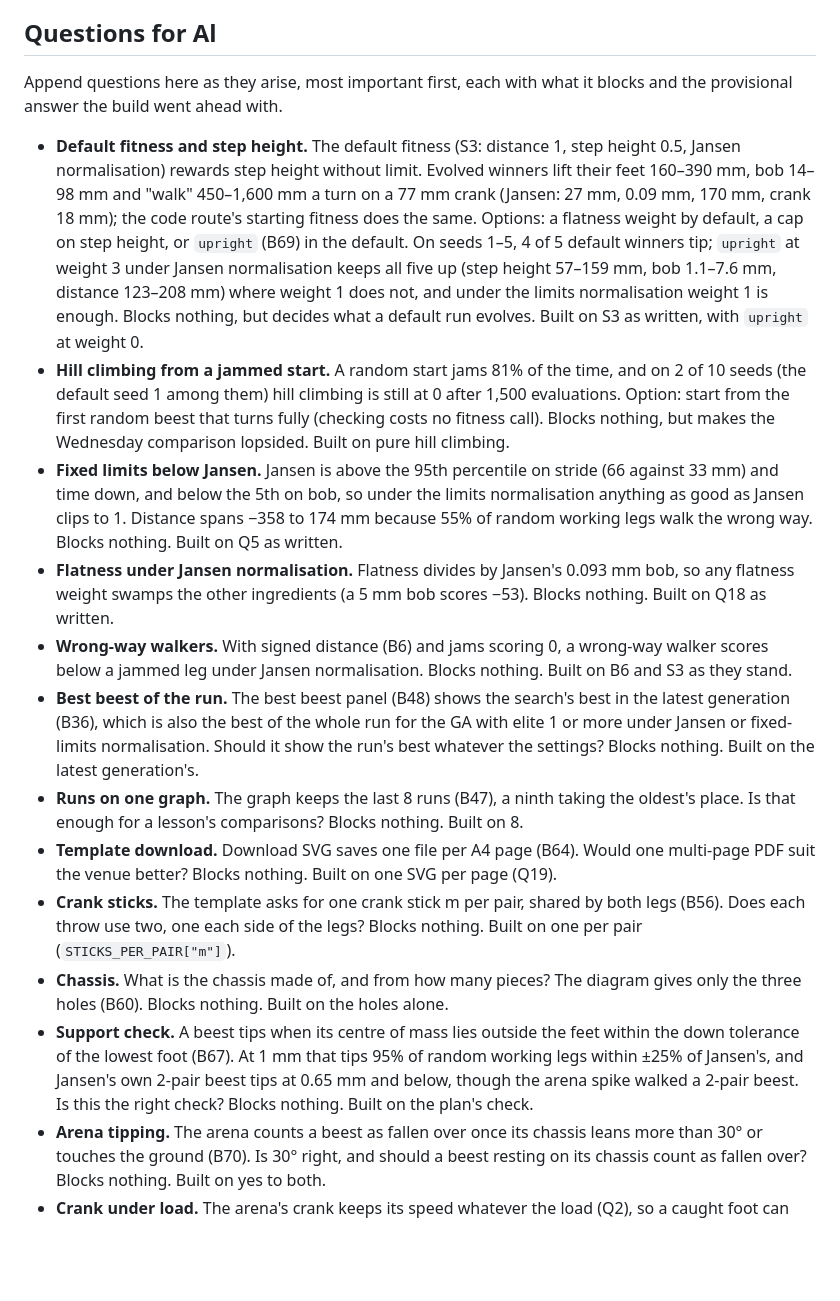
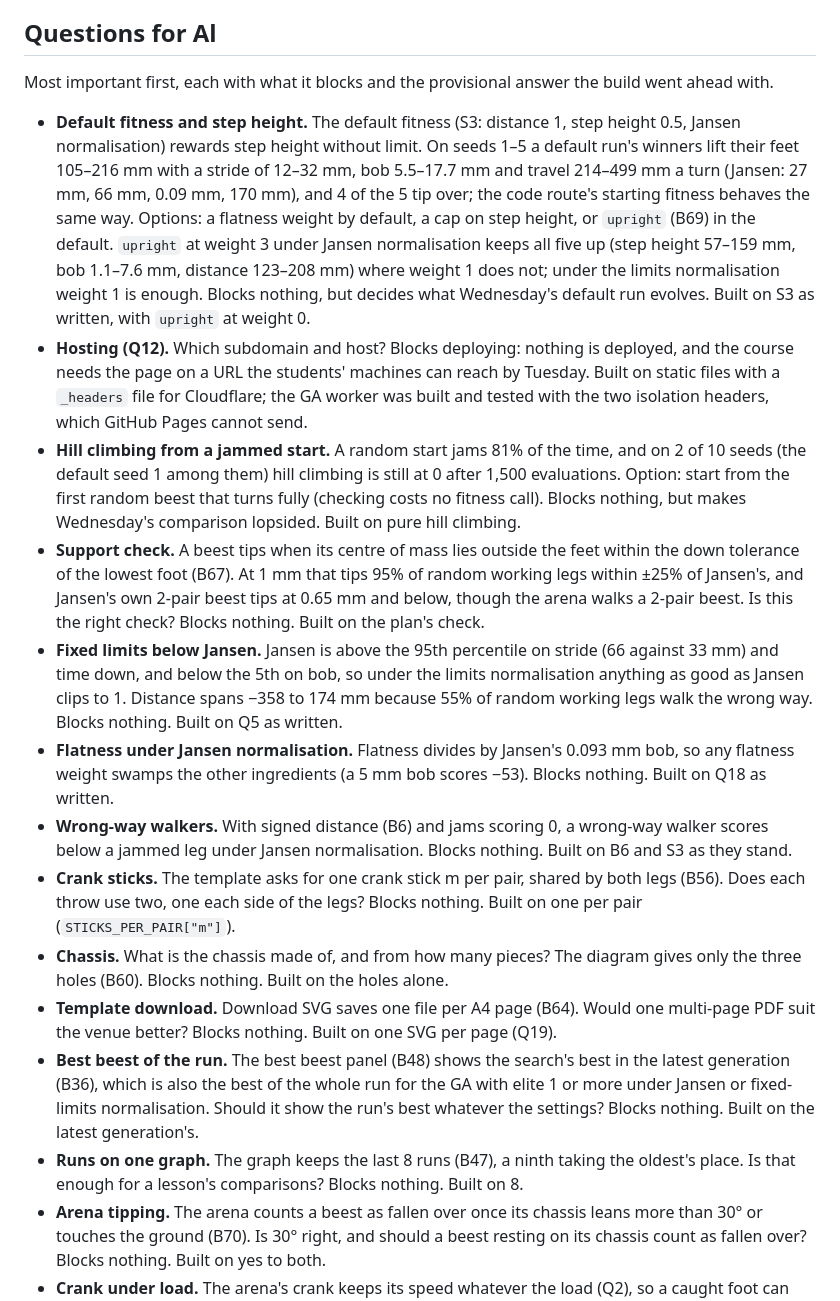
Before and after one commit to Babissimo/strandbeest-sim, a Markdown page: docs/decisions.md, the part around the change. GitHub-like rendering; blank space fills up the shorter version.

Commit message:
Order the questions for Al for the morning handover
Each task appended its questions as they arose; Al reads them most important first. The default
fitness question now quotes the winners the current code evolves (seeds 1–5 of a default run),
and the open hosting question (Q12) joins the list because nothing can deploy until it is answered.

Co-Authored-By: Claude Opus 5.5 <noreply@anthropic.com>
Claude-Session: https://claude.ai/code/session_015rtK3vF3NKwGMYvUpyb57u

```diff
--- a/docs/decisions.md
+++ b/docs/decisions.md
@@ -410,22 +410,29 @@ Append one line per call that a reviewer could disagree with: `B<n> <what was de
 
 ## Questions for Al
 
-Append questions here as they arise, most important first, each with what it blocks and the
-provisional answer the build went ahead with.
+Most important first, each with what it blocks and the provisional answer the build went ahead with.
 
 - **Default fitness and step height.** The default fitness (S3: distance 1, step height 0.5, Jansen
-  normalisation) rewards step height without limit. Evolved winners lift their feet 160–390 mm, bob
-  14–98 mm and "walk" 450–1,600 mm a turn on a 77 mm crank (Jansen: 27 mm, 0.09 mm, 170 mm, crank
-  18 mm); the code route's starting fitness does the same. Options: a flatness weight by default, a
-  cap on step height, or `upright` (B69) in the default. On seeds 1–5, 4 of 5 default winners tip;
-  `upright` at weight 3 under Jansen normalisation keeps all five up (step height 57–159 mm, bob
-  1.1–7.6 mm, distance 123–208 mm) where weight 1 does not, and under the limits normalisation
-  weight 1 is enough. Blocks nothing, but decides what a default run evolves. Built on S3 as
-  written, with `upright` at weight 0.
+  normalisation) rewards step height without limit. On seeds 1–5 a default run's winners lift their
+  feet 105–216 mm with a stride of 12–32 mm, bob 5.5–17.7 mm and travel 214–499 mm a turn (Jansen:
+  27 mm, 66 mm, 0.09 mm, 170 mm), and 4 of the 5 tip over; the code route's starting fitness behaves
+  the same way. Options: a flatness weight by default, a cap on step height, or `upright` (B69) in
+  the default. `upright` at weight 3 under Jansen normalisation keeps all five up (step height
+  57–159 mm, bob 1.1–7.6 mm, distance 123–208 mm) where weight 1 does not; under the limits
+  normalisation weight 1 is enough. Blocks nothing, but decides what Wednesday's default run
+  evolves. Built on S3 as written, with `upright` at weight 0.
+- **Hosting (Q12).** Which subdomain and host? Blocks deploying: nothing is deployed, and the course
+  needs the page on a URL the students' machines can reach by Tuesday. Built on static files with a
+  `_headers` file for Cloudflare; the GA worker was built and tested with the two isolation headers,
+  which GitHub Pages cannot send.
 - **Hill climbing from a jammed start.** A random start jams 81% of the time, and on 2 of 10 seeds
   (the default seed 1 among them) hill climbing is still at 0 after 1,500 evaluations. Option: start
   from the first random beest that turns fully (checking costs no fitness call). Blocks nothing, but
-  makes the Wednesday comparison lopsided. Built on pure hill climbing.
+  makes Wednesday's comparison lopsided. Built on pure hill climbing.
+- **Support check.** A beest tips when its centre of mass lies outside the feet within the down
+  tolerance of the lowest foot (B67). At 1 mm that tips 95% of random working legs within ±25% of
+  Jansen's, and Jansen's own 2-pair beest tips at 0.65 mm and below, though the arena walks a
+  2-pair beest. Is this the right check? Blocks nothing. Built on the plan's check.
 - **Fixed limits below Jansen.** Jansen is above the 95th percentile on stride (66 against 33 mm)
   and time down, and below the 5th on bob, so under the limits normalisation anything as good as
   Jansen clips to 1. Distance spans −358 to 174 mm because 55% of random working legs walk the wrong
@@ -435,23 +442,19 @@ provisional answer the build went ahead with.
   as written.
 - **Wrong-way walkers.** With signed distance (B6) and jams scoring 0, a wrong-way walker scores
   below a jammed leg under Jansen normalisation. Blocks nothing. Built on B6 and S3 as they stand.
+- **Crank sticks.** The template asks for one crank stick m per pair, shared by both legs (B56).
+  Does each throw use two, one each side of the legs? Blocks nothing. Built on one per pair
+  (`STICKS_PER_PAIR["m"]`).
+- **Chassis.** What is the chassis made of, and from how many pieces? The diagram gives only the
+  three holes (B60). Blocks nothing. Built on the holes alone.
+- **Template download.** Download SVG saves one file per A4 page (B64). Would one multi-page PDF
+  suit the venue better? Blocks nothing. Built on one SVG per page (Q19).
 - **Best beest of the run.** The best beest panel (B48) shows the search's best in the latest
   generation (B36), which is also the best of the whole run for the GA with elite 1 or more under
   Jansen or fixed-limits normalisation. Should it show the run's best whatever the settings? Blocks
   nothing. Built on the latest generation's.
 - **Runs on one graph.** The graph keeps the last 8 runs (B47), a ninth taking the oldest's place.
   Is that enough for a lesson's comparisons? Blocks nothing. Built on 8.
-- **Template download.** Download SVG saves one file per A4 page (B64). Would one multi-page PDF
-  suit the venue better? Blocks nothing. Built on one SVG per page (Q19).
-- **Crank sticks.** The template asks for one crank stick m per pair, shared by both legs (B56).
-  Does each throw use two, one each side of the legs? Blocks nothing. Built on one per pair
-  (`STICKS_PER_PAIR["m"]`).
-- **Chassis.** What is the chassis made of, and from how many pieces? The diagram gives only the
-  three holes (B60). Blocks nothing. Built on the holes alone.
-- **Support check.** A beest tips when its centre of mass lies outside the feet within the down
-  tolerance of the lowest foot (B67). At 1 mm that tips 95% of random working legs within ±25% of
-  Jansen's, and Jansen's own 2-pair beest tips at 0.65 mm and below, though the arena spike walked a
-  2-pair beest. Is this the right check? Blocks nothing. Built on the plan's check.
 - **Arena tipping.** The arena counts a beest as fallen over once its chassis leans more than 30°
   or touches the ground (B70). Is 30° right, and should a beest resting on its chassis count as
   fallen over? Blocks nothing. Built on yes to both.
```
